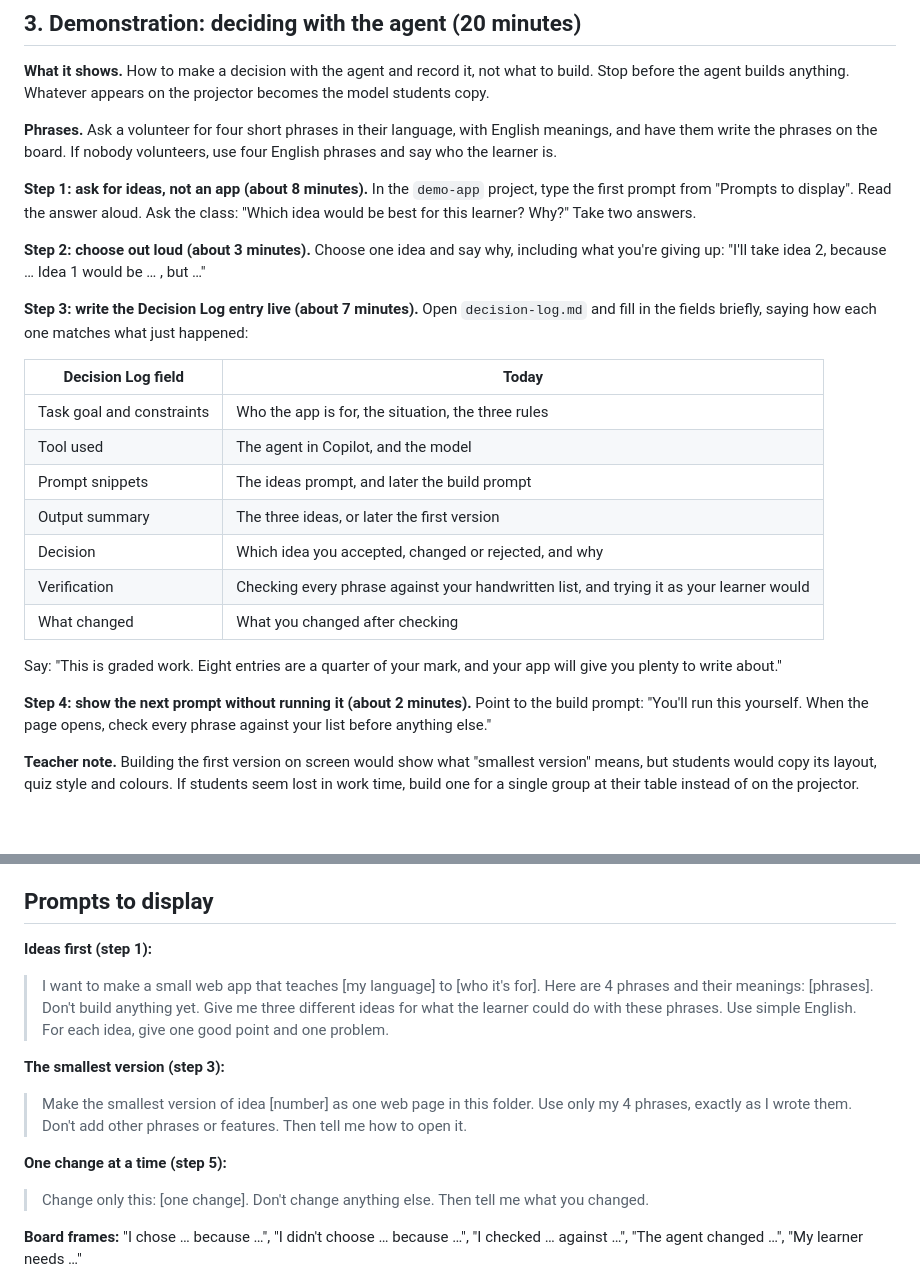
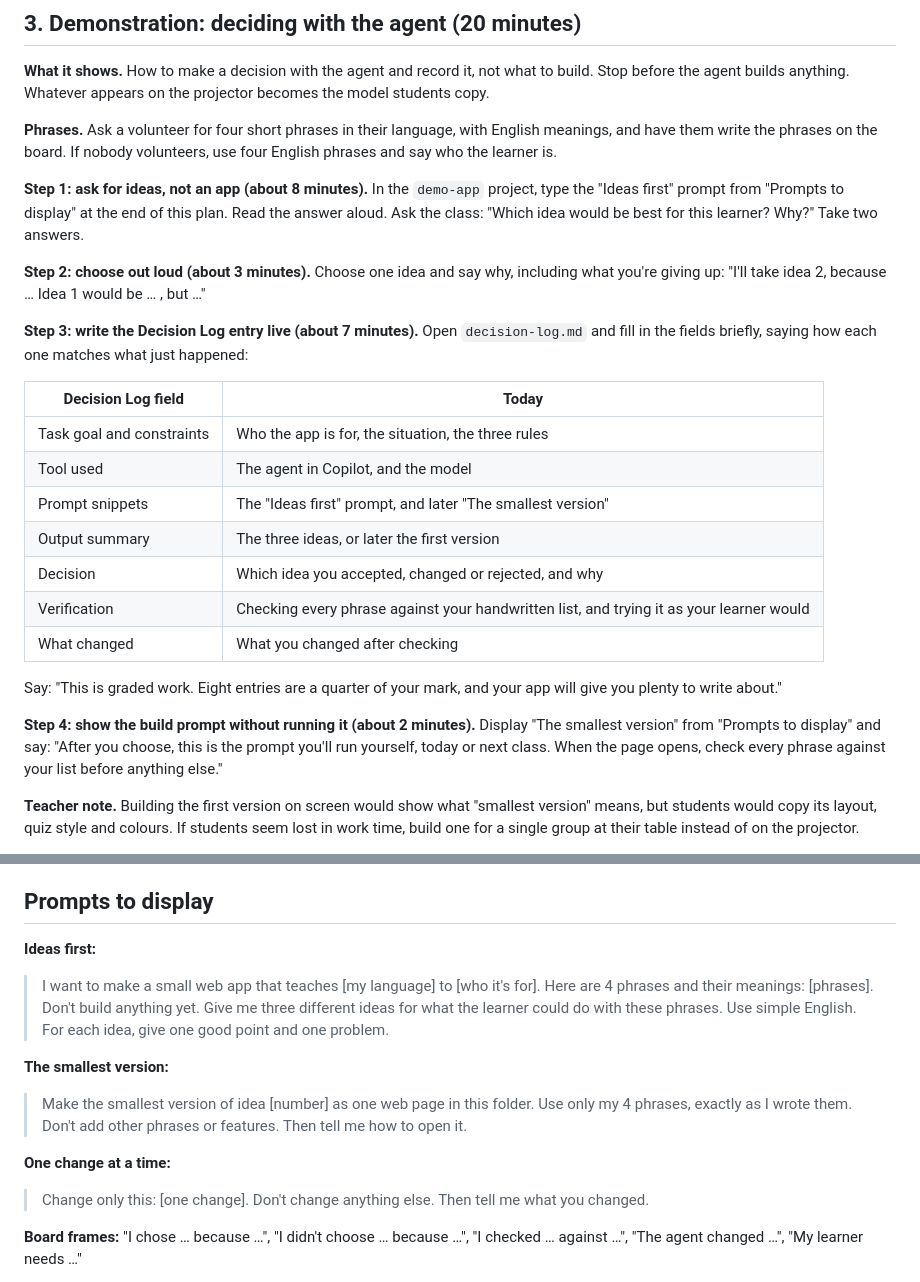
Before and after one commit to BrettRey/geap-103, a Markdown page: reviews/class-plan-2026-10-19.md, 2 parts joined by grey strips. GitHub-like rendering; blank space fills up the shorter version.

Commit message:
Name the prompts in the October 19 demonstration
Step 4 now names "The smallest version" prompt, and the prompt headings
no longer carry step numbers that no longer matched the students' steps.

Co-Authored-By: Claude Opus 5.5 <noreply@anthropic.com>
Claude-Session: https://claude.ai/code/session_01NfzfdLWt5zjkgFNaGqwLN5

```diff
--- a/reviews/class-plan-2026-10-19.md
+++ b/reviews/class-plan-2026-10-19.md
@@ -53,7 +53,7 @@ Use `materials/milling-2026-10-19-projector.html`. Give students different start
 
 **Phrases.** Ask a volunteer for four short phrases in their language, with English meanings, and have them write the phrases on the board. If nobody volunteers, use four English phrases and say who the learner is.
 
-**Step 1: ask for ideas, not an app (about 8 minutes).** In the `demo-app` project, type the first prompt from "Prompts to display". Read the answer aloud. Ask the class: "Which idea would be best for this learner? Why?" Take two answers.
+**Step 1: ask for ideas, not an app (about 8 minutes).** In the `demo-app` project, type the "Ideas first" prompt from "Prompts to display" at the end of this plan. Read the answer aloud. Ask the class: "Which idea would be best for this learner? Why?" Take two answers.
 
 **Step 2: choose out loud (about 3 minutes).** Choose one idea and say why, including what you're giving up: "I'll take idea 2, because … Idea 1 would be … , but …"
 
@@ -63,7 +63,7 @@ Use `materials/milling-2026-10-19-projector.html`. Give students different start
 |---|---|
 | Task goal and constraints | Who the app is for, the situation, the three rules |
 | Tool used | The agent in Copilot, and the model |
-| Prompt snippets | The ideas prompt, and later the build prompt |
+| Prompt snippets | The "Ideas first" prompt, and later "The smallest version" |
 | Output summary | The three ideas, or later the first version |
 | Decision | Which idea you accepted, changed or rejected, and why |
 | Verification | Checking every phrase against your handwritten list, and trying it as your learner would |
@@ -71,7 +71,7 @@ Use `materials/milling-2026-10-19-projector.html`. Give students different start
 
 Say: "This is graded work. Eight entries are a quarter of your mark, and your app will give you plenty to write about."
 
-**Step 4: show the next prompt without running it (about 2 minutes).** Point to the build prompt: "You'll run this yourself. When the page opens, check every phrase against your list before anything else."
+**Step 4: show the build prompt without running it (about 2 minutes).** Display "The smallest version" from "Prompts to display" and say: "After you choose, this is the prompt you'll run yourself, today or next class. When the page opens, check every phrase against your list before anything else."
 
 **Teacher note.** Building the first version on screen would show what "smallest version" means, but students would copy its layout, quiz style and colours. If students seem lost in work time, build one for a single group at their table instead of on the projector.
 
@@ -126,15 +126,15 @@ The rest go on November 2 and after.
 
 ## Prompts to display
 
-**Ideas first (step 1):**
+**Ideas first:**
 
 > I want to make a small web app that teaches [my language] to [who it's for]. Here are 4 phrases and their meanings: [phrases]. Don't build anything yet. Give me three different ideas for what the learner could do with these phrases. Use simple English. For each idea, give one good point and one problem.
 
-**The smallest version (step 3):**
+**The smallest version:**
 
 > Make the smallest version of idea [number] as one web page in this folder. Use only my 4 phrases, exactly as I wrote them. Don't add other phrases or features. Then tell me how to open it.
 
-**One change at a time (step 5):**
+**One change at a time:**
 
 > Change only this: [one change]. Don't change anything else. Then tell me what you changed.
 
```
